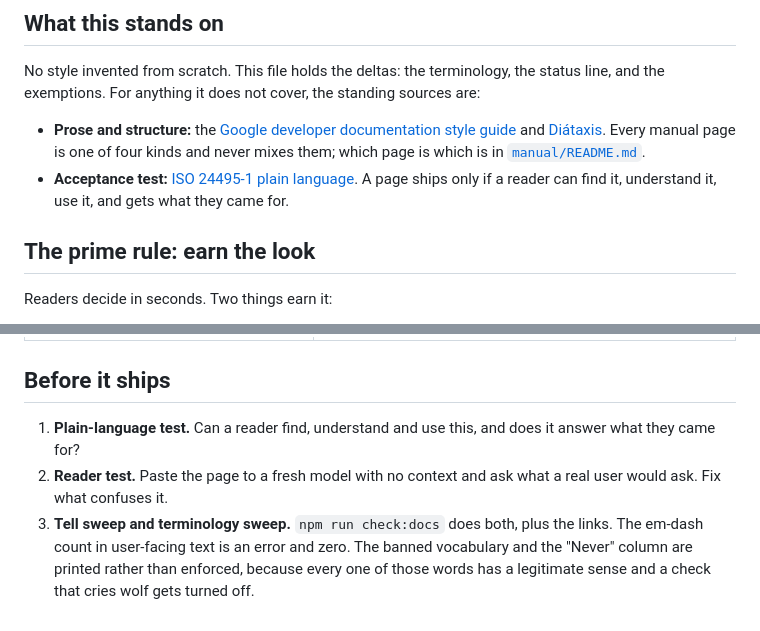
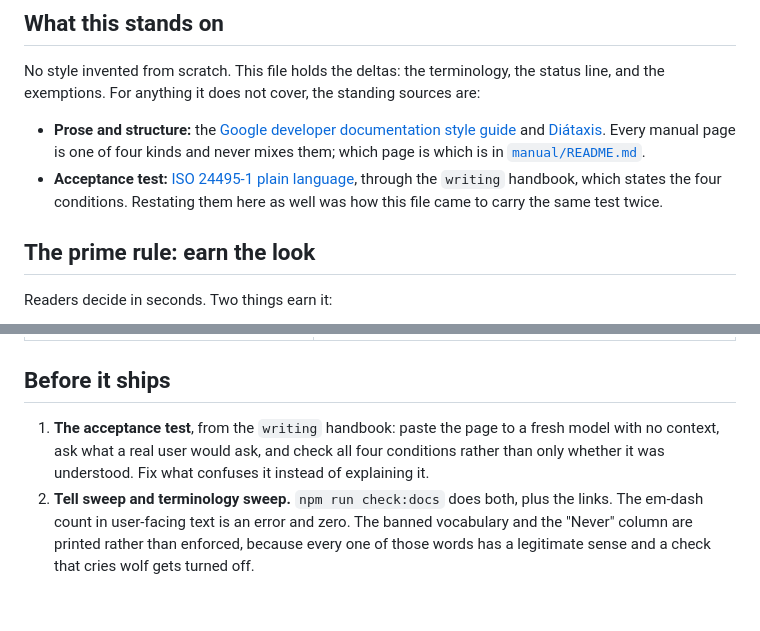
Before and after one commit to dsvarela/svg-editor, a Markdown page: docs/STYLE.md, 2 parts joined by grey strips. Drawn GitHub-style.

Commit message:
Defer the acceptance test to the handbook instead of stating it twice
STYLE.md carried the ISO 24495-1 test in two places: once in "What this stands
on" and again as the first item of "Before it ships". The handbook's writing
ruleset now states it, so both copies here were the duplication that rule warns
about, in the file whose job is to prevent it.

Co-Authored-By: Claude Opus 5 (1M context) <noreply@anthropic.com>
Claude-Session: https://claude.ai/code/session_0155WxNWsZpPSy4fi8Dj5c5n

```diff
--- a/docs/STYLE.md
+++ b/docs/STYLE.md
@@ -18,9 +18,9 @@ sources are:
   and [Diátaxis](https://diataxis.fr/). Every manual page is one of four kinds
   and never mixes them; which page is which is in
   [`manual/README.md`](manual/README.md).
-- **Acceptance test:** [ISO 24495-1 plain language](https://www.iso.org/standard/78907.html).
-  A page ships only if a reader can find it, understand it, use it, and gets
-  what they came for.
+- **Acceptance test:** [ISO 24495-1 plain language](https://www.iso.org/standard/78907.html),
+  through the `writing` handbook, which states the four conditions. Restating
+  them here as well was how this file came to carry the same test twice.
 
 ## The prime rule: earn the look
 
@@ -160,11 +160,11 @@ The three faults that actually recur, and what each becomes:
 
 ## Before it ships
 
-1. **Plain-language test.** Can a reader find, understand and use this, and does
-   it answer what they came for?
-2. **Reader test.** Paste the page to a fresh model with no context and ask what
-   a real user would ask. Fix what confuses it.
-3. **Tell sweep and terminology sweep.** `npm run check:docs` does both, plus
+1. **The acceptance test**, from the `writing` handbook: paste the page to a
+   fresh model with no context, ask what a real user would ask, and check all
+   four conditions rather than only whether it was understood. Fix what confuses
+   it instead of explaining it.
+2. **Tell sweep and terminology sweep.** `npm run check:docs` does both, plus
    the links. The em-dash count in user-facing text is an error and zero. The
    banned vocabulary and the "Never" column are printed rather than enforced,
    because every one of those words has a legitimate sense and a check that
```
